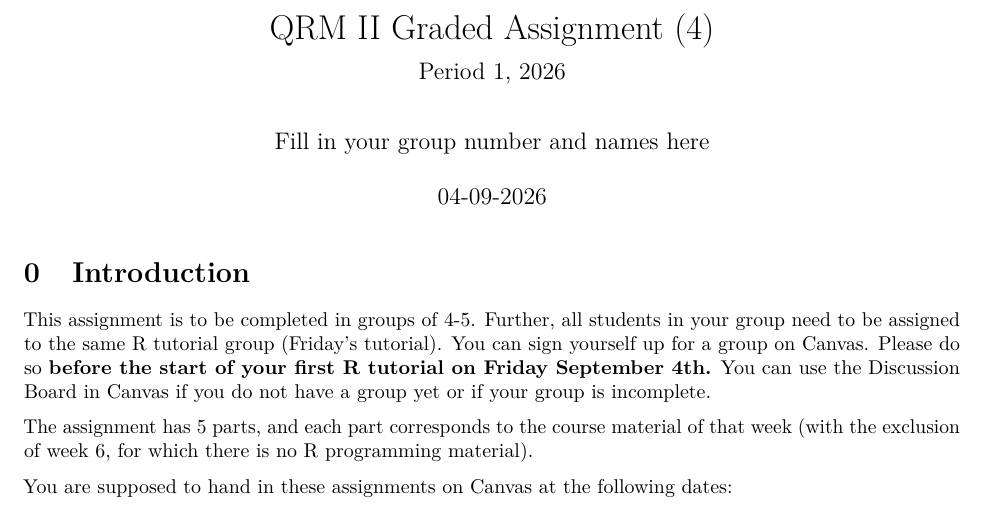
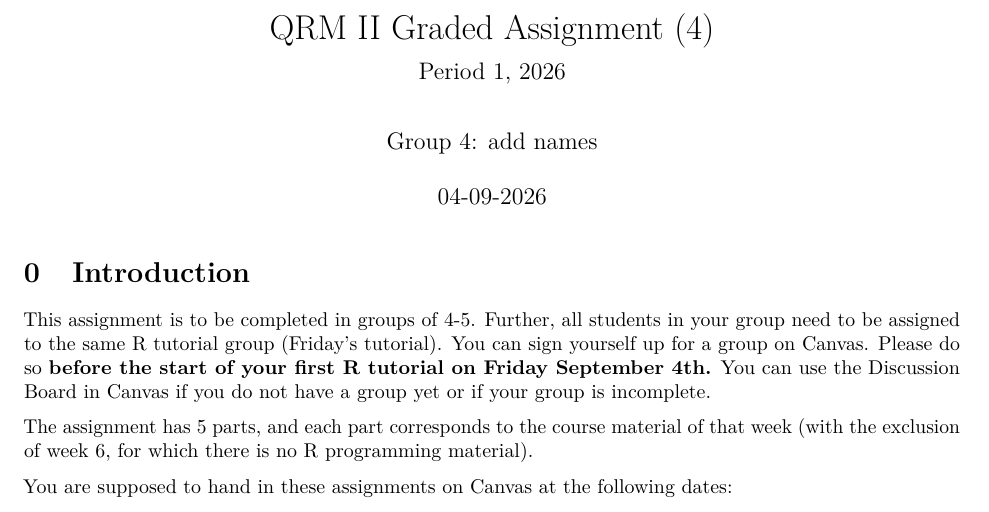
Before and after one commit to Lize-H/QRM-Assignment-1, an R Markdown document (Assignment4.Rmd): part of page 1 of 10, cut so that both start at the same text. Rendered offline with R 4.5, knitr and Pandoc, then LaTeX, with nearby package versions.

Commit message:
check wether the github works

```diff
--- a/Assignment4.Rmd
+++ b/Assignment4.Rmd
@@ -1,7 +1,7 @@
 ---
 title: "QRM II Graded Assignment (4)"
 subtitle: "Period 1, 2026"
-author: "Fill in your group number and names here"
+author: "Group 4: add names"
 date:  "`r format(Sys.Date(), '%d-%m-%Y')`"
 output:
   pdf_document:
```
